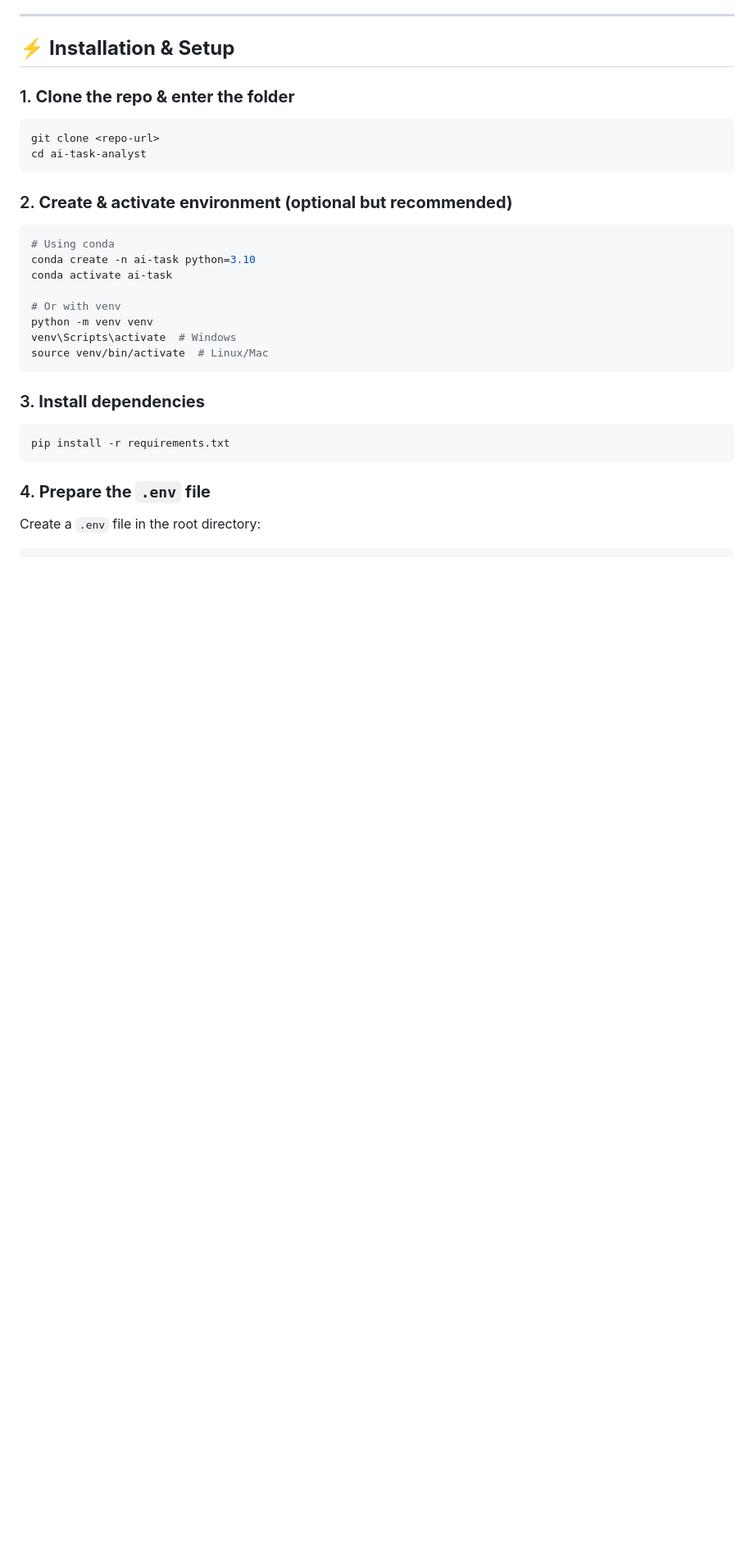
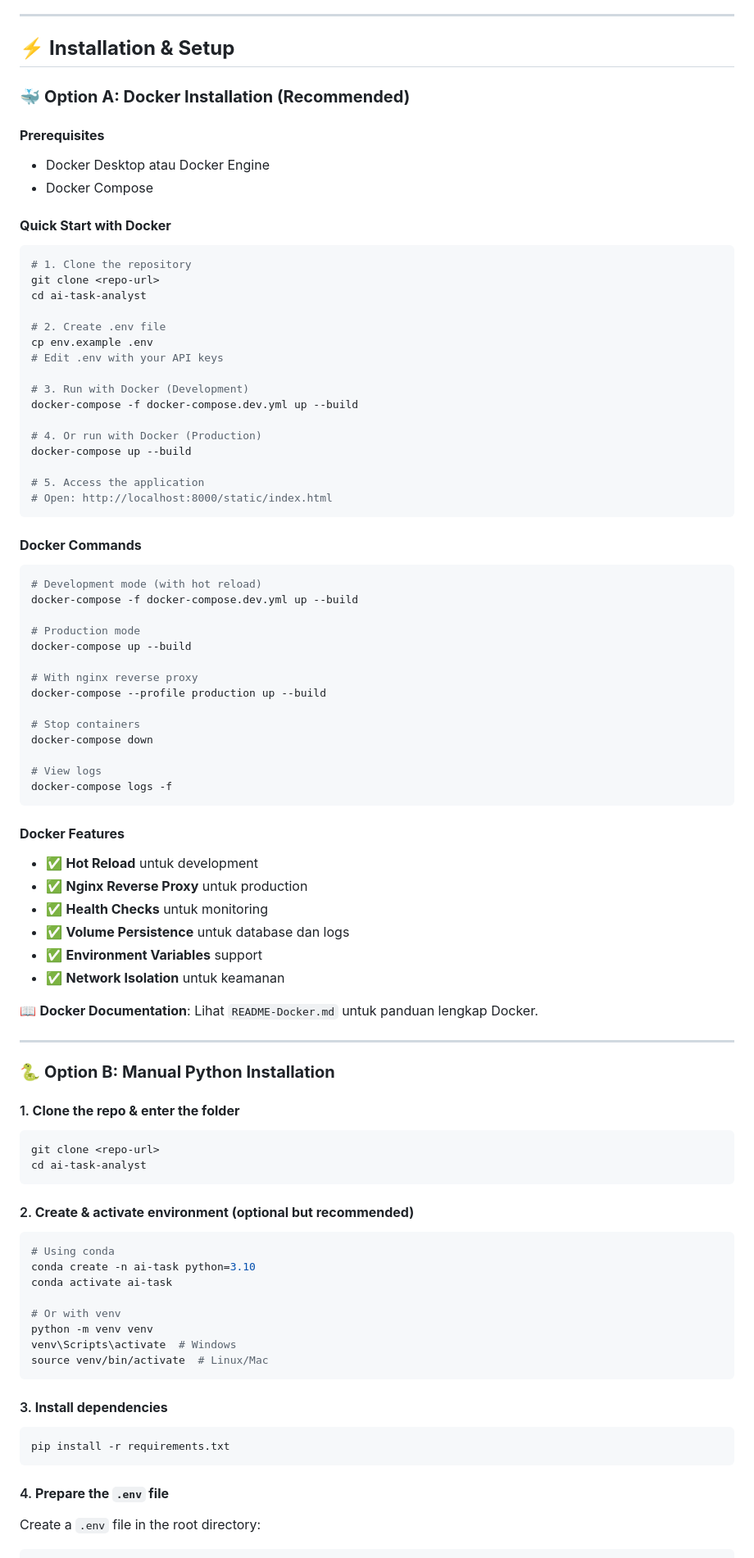
Before and after one commit to hidatara-ds/ai-task-analyst, a Markdown page: readme.md, the part around one of its changes. Shown at 82% size. GitHub-like rendering; blank space fills up the shorter version.

````diff
--- a/readme.md
+++ b/readme.md
@@ -83,13 +89,71 @@ The system uses a smart AI router to select the right function:
 
 ## ⚡ **Installation & Setup**
 
-### 1. **Clone the repo & enter the folder**
+### 🐳 **Option A: Docker Installation (Recommended)**
+
+#### **Prerequisites**
+- Docker Desktop atau Docker Engine
+- Docker Compose
+
+#### **Quick Start with Docker**
+```bash
+# 1. Clone the repository
+git clone <repo-url>
+cd ai-task-analyst
+
+# 2. Create .env file
+cp env.example .env
+# Edit .env with your API keys
+
+# 3. Run with Docker (Development)
+docker-compose -f docker-compose.dev.yml up --build
+
+# 4. Or run with Docker (Production)
+docker-compose up --build
+
+# 5. Access the application
+# Open: http://localhost:8000/static/index.html
+```
+
+#### **Docker Commands**
+```bash
+# Development mode (with hot reload)
+docker-compose -f docker-compose.dev.yml up --build
+
+# Production mode
+docker-compose up --build
+
+# With nginx reverse proxy
+docker-compose --profile production up --build
+
+# Stop containers
+docker-compose down
+
+# View logs
+docker-compose logs -f
+```
+
+#### **Docker Features**
+- ✅ **Hot Reload** untuk development
+- ✅ **Nginx Reverse Proxy** untuk production
+- ✅ **Health Checks** untuk monitoring
+- ✅ **Volume Persistence** untuk database dan logs
+- ✅ **Environment Variables** support
+- ✅ **Network Isolation** untuk keamanan
+
+📖 **Docker Documentation**: Lihat `README-Docker.md` untuk panduan lengkap Docker.
+
+---
+
+### 🐍 **Option B: Manual Python Installation**
+
+#### 1. **Clone the repo & enter the folder**
 ```bash
 git clone <repo-url>
 cd ai-task-analyst
 ```
 
-### 2. **Create & activate environment (optional but recommended)**
+#### 2. **Create & activate environment (optional but recommended)**
 ```bash
 # Using conda
 conda create -n ai-task python=3.10
@@ -101,12 +165,12 @@ venv\Scripts\activate  # Windows
 source venv/bin/activate  # Linux/Mac
 ```
 
-### 3. **Install dependencies**
+#### 3. **Install dependencies**
 ```bash
 pip install -r requirements.txt
 ```
 
-### 4. **Prepare the `.env` file**
+#### 4. **Prepare the `.env` file**
 Create a `.env` file in the root directory:
 ```env
 LLM_API_KEY=your_google_ai_studio_api_key
````
Also changed, not shown: other parts of readme.md (+104 -18 lines), README-Docker.md (added, +205 -0 lines).
